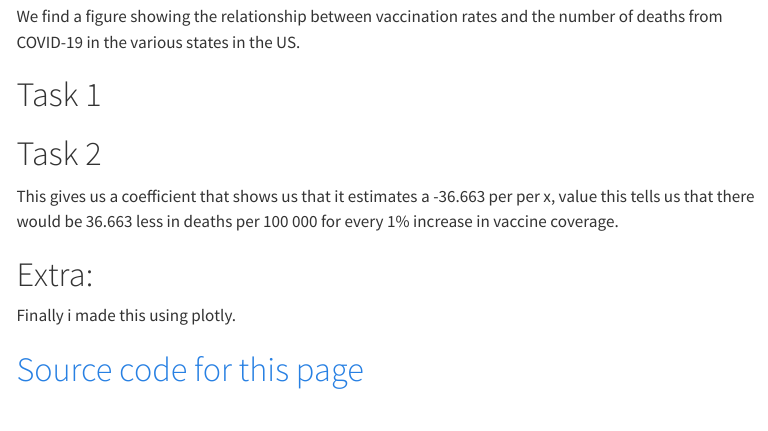
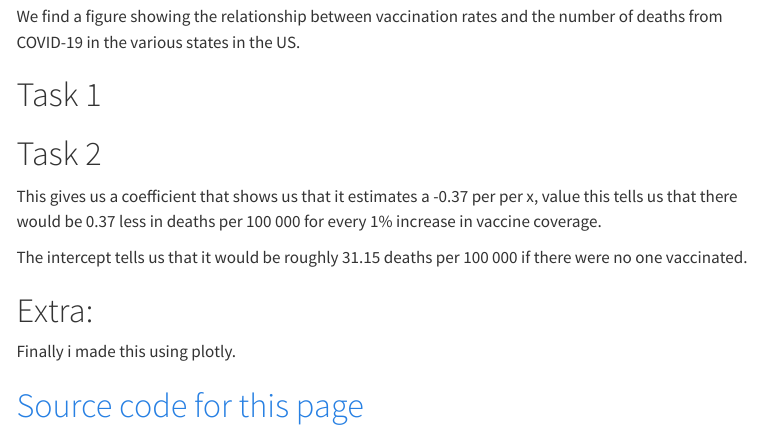
Before and after one commit to Danieljoha/assignment_3.github.io, a Quarto document (index.qmd): the page in a window 1100 px wide, from 230 px down. Rendered offline with R 4.5, knitr and Pandoc in place of Quarto, with nearby package versions; the code chunks are not run, so their results and figures are left out; menus at the side of the page are left out.

Commit message:
assignment 3 fully complete

````diff
--- a/index.qmd
+++ b/index.qmd
@@ -104,7 +104,9 @@ summary(lm(deaths_per_100k ~ fully_vaccinated_pct_of_pop, data = df))
 
 ```
 
-This gives us a coefficient that shows us that it estimates a -36.663 per per x, value this tells us that there would be 36.663 less in deaths per 100 000 for every 1% increase in vaccine coverage.
+This gives us a coefficient that shows us that it estimates a -0.37 per per x, value this tells us that there would be 0.37 less in deaths per 100 000 for every 1% increase in vaccine coverage.
+
+The intercept tells us that it would be roughly 31.15 deaths per 100 000 if there were no one vaccinated.
 
 ```{r, fig.width=10, fig.height=10, fig.cap="Source: [New York Times database](https://www.nytimes.com/interactive/2021/us/covid-cases.html) of reports from state and local health agencies, Centers for Disease Control and Prevention • Notes: Chart shows deaths reported since universal vaccine eligibility on April 19, 2021. Vaccination rate is the percentage of the total population fully vaccinated as of Dec. 20, 2021."}
 
````
Also changed, not shown: index.html, 2 other files.
